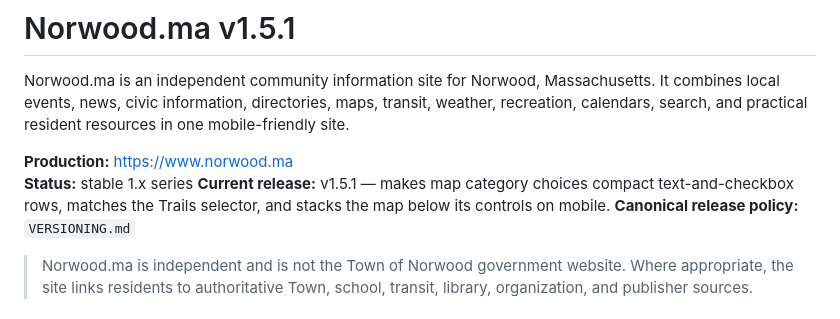
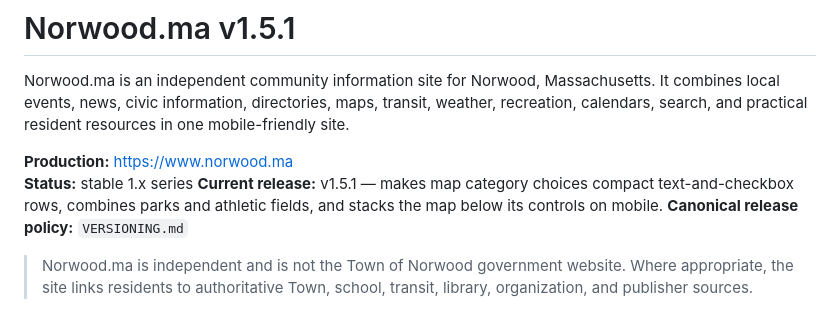
Before and after one commit to frankpadams/norwoodma, a Markdown page: README.md, the part around the change. Drawn GitHub-style.

Commit message:
Clarify combined parks map filter

```diff
--- a/README.md
+++ b/README.md
@@ -4,7 +4,7 @@ Norwood.ma is an independent community information site for Norwood, Massachuset
 
 **Production:** https://www.norwood.ma
 **Status:** stable 1.x series
-**Current release:** v1.5.1 — makes map category choices compact text-and-checkbox rows, matches the Trails selector, and stacks the map below its controls on mobile.
+**Current release:** v1.5.1 — makes map category choices compact text-and-checkbox rows, combines parks and athletic fields, and stacks the map below its controls on mobile.
 **Canonical release policy:** `VERSIONING.md`
 
 > Norwood.ma is independent and is not the Town of Norwood government website. Where appropriate, the site links residents to authoritative Town, school, transit, library, organization, and publisher sources.
```
